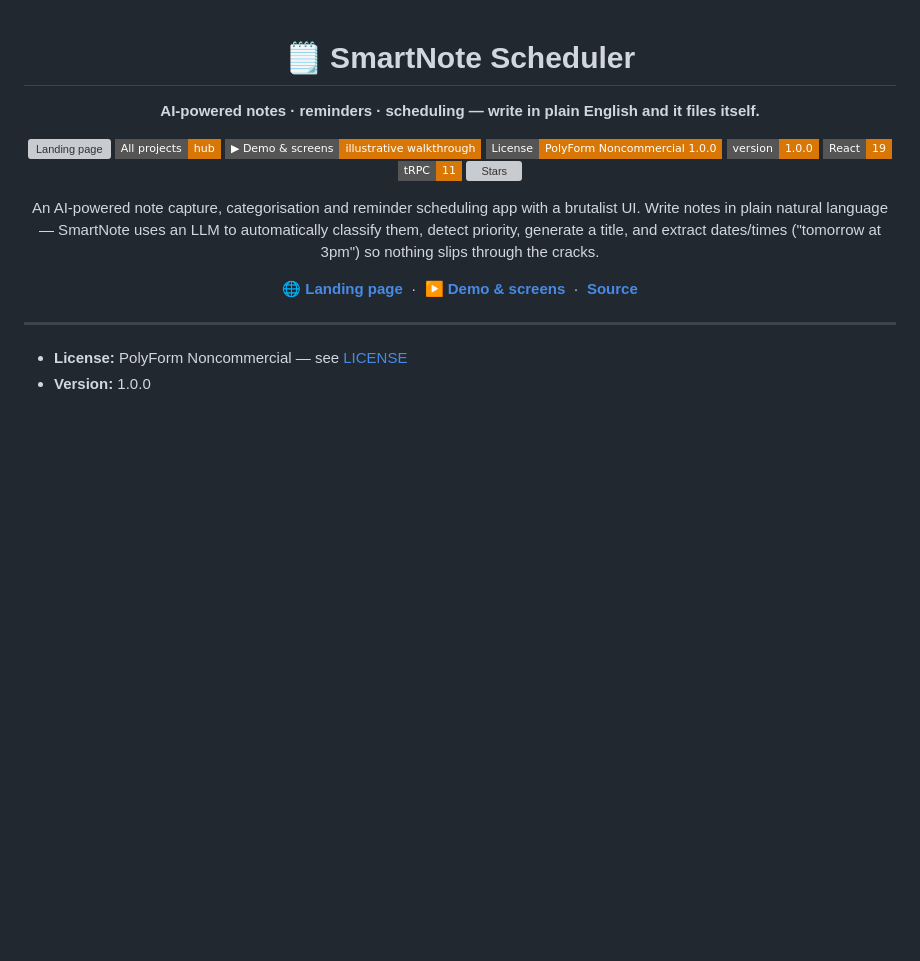
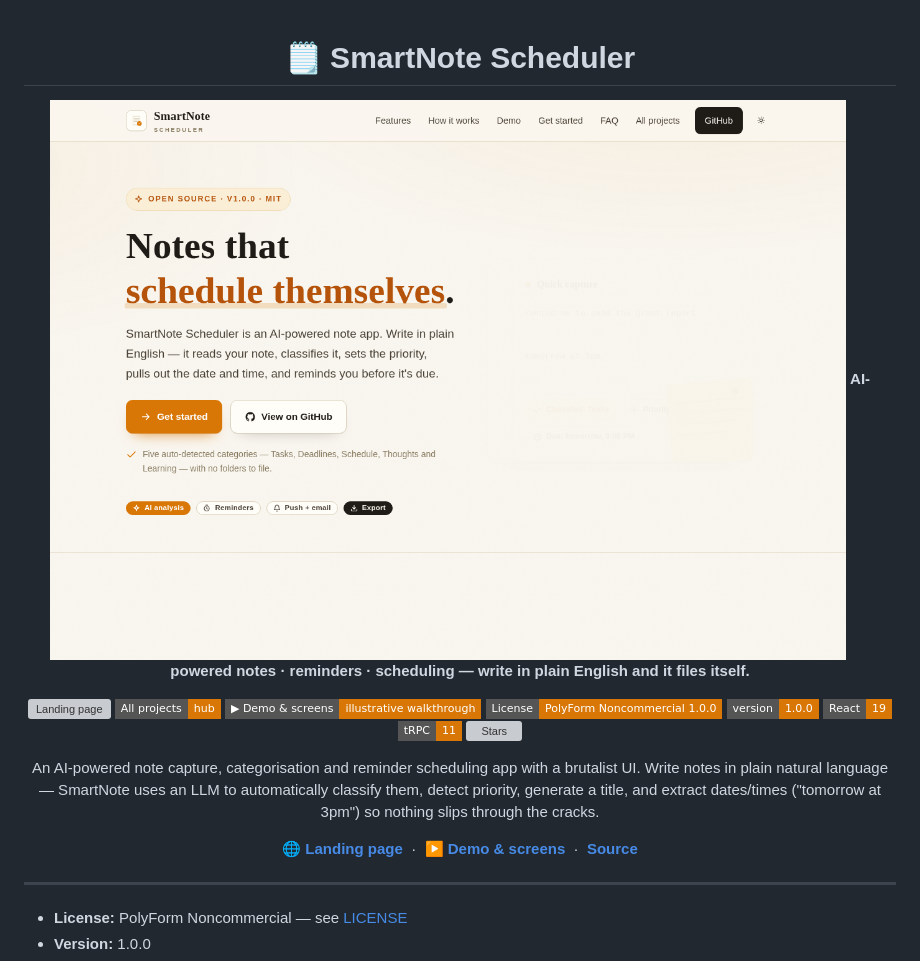
Before and after one commit to drsamonline/SmartNotes, a Markdown page: README.md, the part around the change. Rendered like a GitHub page; pictures changed too: docs/shot.png (added); badges without logos; blank space fills up the shorter version; grey boxes are pictures that could not be loaded.

Commit message:
docs: a screenshot of the real page, captured from this repository
Rendered headlessly at 1280x900 from the page this repository ships, served over
HTTP so that a page which fetches its own data still loads it. Not a mock-up and
not a stock image: the pixels are what the code produces.

```diff
--- a/README.md
+++ b/README.md
@@ -2,6 +2,8 @@
 
 # 🗒️ SmartNote Scheduler
 
+
+![Screenshot](docs/shot.png)
 **AI-powered notes · reminders · scheduling — write in plain English and it files itself.**
 
 [![Landing page](https://img.shields.io/badge/%F0%9F%8C%90_Landing_page-drsamonline.github.io%2FSmartNotes-d97706?style=flat-square)](https://drsamonline.github.io/SmartNotes/)
```
